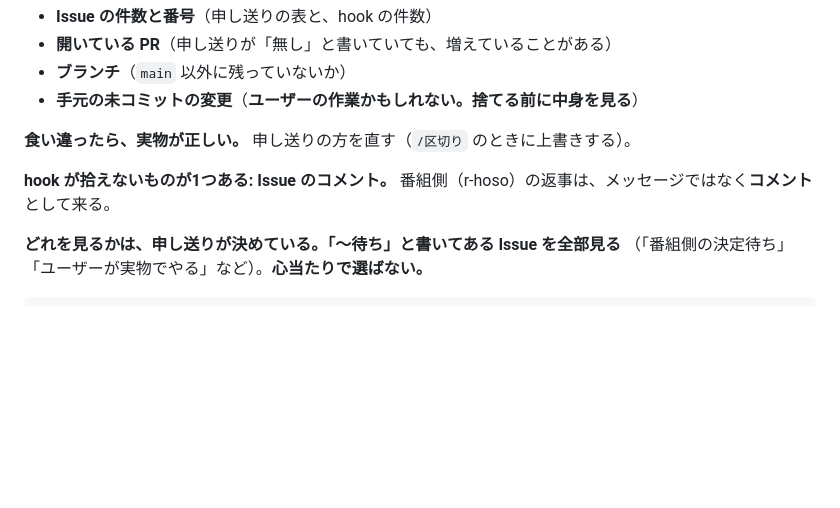
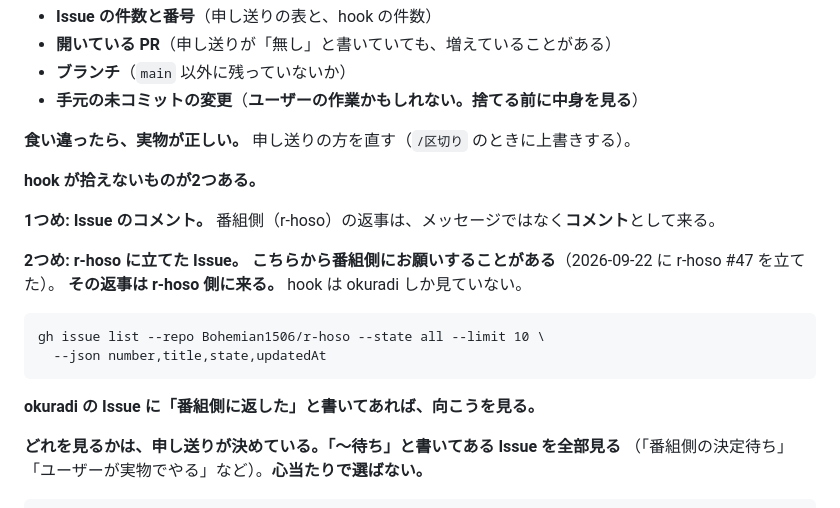
Before and after one commit to Bohemian1506/okuradi, a Markdown page: .claude/commands/始め.md, the part around the change. Drawn GitHub-style; blank space fills up the shorter version.

Commit message:
docs: /始め と /区切り で、r-hoso の Issue も見るようにする
今日、こちらから r-hoso に Issue を立てた（#47）。その返事は向こうに
来るのに、両方のコマンドは「Issue の行き先は okuradi だけ」という
前提で書かれていた。前提が実際に変わった。

始まるときの hook も okuradi しか見ていないので、r-hoso は誰も
見に行かない状態だった。/始め は「返事を3回『まだ来ていない』と
書いた」という前例を持っているコマンドで、同じ形を繰り返すところだった。

打つコマンドが実際に動くことも確かめた（#47 が出る）。

番組側も、同じ気づきで r-hoso 側の /始め と /区切り を直している
（r-hoso #47 のコメント）。こちらは okuradi 側を直す。

Co-Authored-By: Claude Opus 5 (1M context) <noreply@anthropic.com>

````diff
--- a/.claude/commands/始め.md
+++ b/.claude/commands/始め.md
@@ -47,8 +47,21 @@ hook が出した実物と並べて、次を見る:
 
 **食い違ったら、実物が正しい。** 申し送りの方を直す（`/区切り` のときに上書きする）。
 
-**hook が拾えないものが1つある: Issue のコメント。**
+**hook が拾えないものが2つある。**
+
+**1つめ: Issue のコメント。**
 番組側（r-hoso）の返事は、メッセージではなく**コメント**として来る。
+
+**2つめ: r-hoso に立てた Issue。**
+**こちらから番組側にお願いすることがある**（2026-09-22 に r-hoso #47 を立てた）。
+**その返事は r-hoso 側に来る。** hook は okuradi しか見ていない。
+
+```
+gh issue list --repo Bohemian1506/r-hoso --state all --limit 10 \
+  --json number,title,state,updatedAt
+```
+
+**okuradi の Issue に「番組側に返した」と書いてあれば、向こうを見る。**
 
 **どれを見るかは、申し送りが決めている。「〜待ち」と書いてある Issue を全部見る**
 （「番組側の決定待ち」「ユーザーが実物でやる」など）。**心当たりで選ばない。**
````
Also changed, not shown: .claude/commands/区切り.md (+2 -0 lines).
